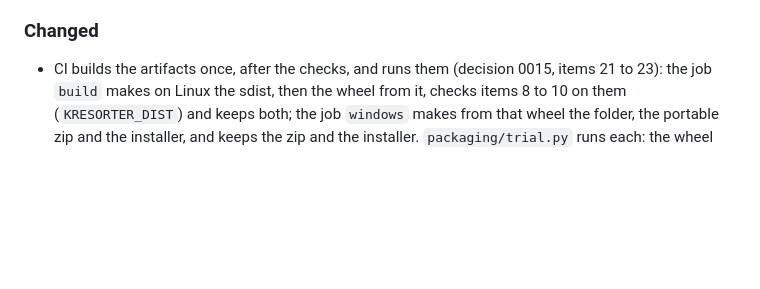
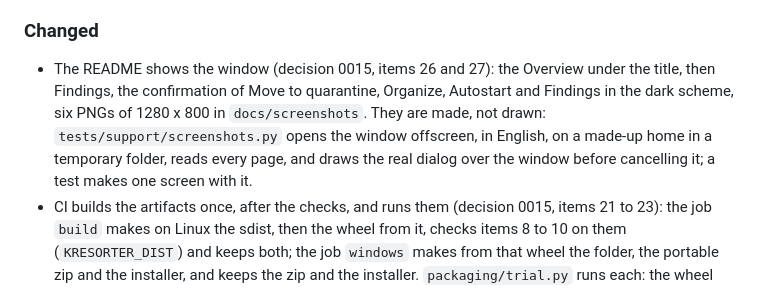
Before and after one commit to KKrecker/kresorter, a Markdown page: CHANGELOG.md, the part around the change. Rendered like a GitHub page; blank space fills up the shorter version.

```diff
--- a/CHANGELOG.md
+++ b/CHANGELOG.md
@@ -104,6 +104,7 @@ Format: [Keep a Changelog](https://keepachangelog.com/en/1.1.0/).
 - `autostart.xdg.read_xdg()`: an autostart directory that exists but cannot be listed is now skipped with `cannot read: <reason>` instead of silently reading as empty; nothing it could change is shown: no items at all for the user directory, and for a system directory only the names found in the directories before it (decision 0011, item 32).
 
 ### Changed
+- The README shows the window (decision 0015, items 26 and 27): the Overview under the title, then Findings, the confirmation of Move to quarantine, Organize, Autostart and Findings in the dark scheme, six PNGs of 1280 x 800 in `docs/screenshots`. They are made, not drawn: `tests/support/screenshots.py` opens the window offscreen, in English, on a made-up home in a temporary folder, reads every page, and draws the real dialog over the window before cancelling it; a test makes one screen with it.
 - CI builds the artifacts once, after the checks, and runs them (decision 0015, items 21 to 23): the job `build` makes on Linux the sdist, then the wheel from it, checks items 8 to 10 on them (`KRESORTER_DIST`) and keeps both; the job `windows` makes from that wheel the folder, the portable zip and the installer, and keeps the zip and the installer. `packaging/trial.py` runs each: the wheel with the extra `ui` in a new virtual environment on both systems (`kresorter --version` and the self-test), the unzipped `Kresorter.exe` (the self-test, the folder left as it was), and the installer, run silently for the current user, self-tested, then uninstalled silently: its folder goes, the data directory stays. Only a tag `vX.Y.Z` runs the job `release`, which first checks with `packaging/release.py` that the tag is `__version__` and the changelog's latest version, then publishes the wheel and the sdist to PyPI by trusted publishing, with no token, and makes the GitHub release with the installer, the zip, the wheel, the sdist, `SHA256SUMS.txt` and the version's changelog section as its text.
 - The Windows application's scripts, in `packaging/windows` (decision 0015, items 12 to 15): `kresorter.spec` makes with PyInstaller, from the installed wheel with the extra `ui`, one folder `Kresorter` with `Kresorter.exe` (the window, no console, the sidebar's mark as its icon, drawn from the SVG at each size Windows shows, and a version resource from `__version__`), Qt's libraries as files of their own, `LICENSE`, `THIRD-PARTY-NOTICES.txt` and the licence texts (the LGPLv3 with the GPLv3, Python's, those the wheels ship), then `Kresorter-<version>-portable.zip` of that folder; `kresorter.iss` makes the installer with Inno Setup, for the current user with no administrator rights, into `%LOCALAPPDATA%\Programs\Kresorter`, with a Start menu shortcut and a desktop one if asked, and an uninstaller that never touches the data directory. The README's "Uninstalling" says that the data and the quarantined files stay. mypy checks `packaging` too.
 - `kresorter-ui --self-test` writes the traceback of every failure on stderr too when there is one, once: an error in a slot reaches it either through the error hook or raised where the events are processed, as Qt may do (decision 0015, item 17).
```
Also changed, not shown: README.md (+15 -0 lines), docs/screenshots/autostart.png (added), docs/screenshots/confirmation.png (added), docs/screenshots/findings-dark.png (added), docs/screenshots/findings.png (added), docs/screenshots/organize.png (added), docs/screenshots/overview.png (added).
